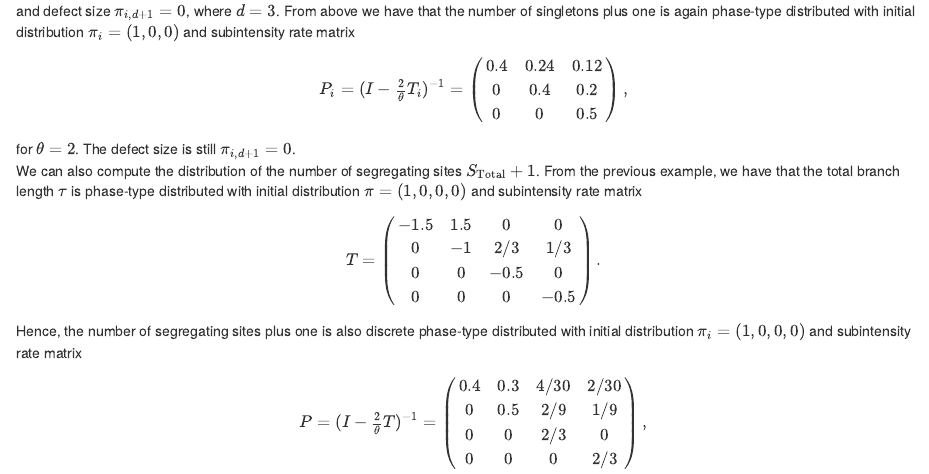
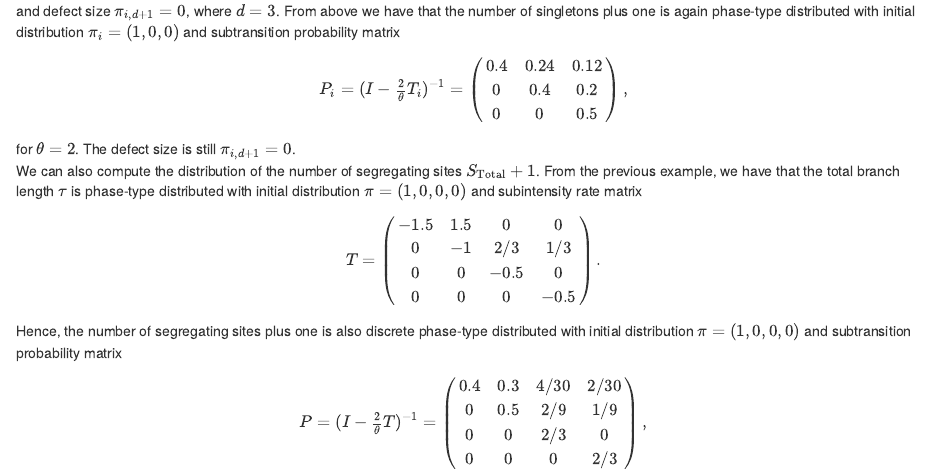
Before and after one commit to aumath-advancedr2019/PhaseTypeGenetics, an R Markdown document (Vignette-Applications_in_population_genetics.Rmd): the page in a window 1100 px wide, from 7860 px down. Rendered offline with R 4.5, knitr and Pandoc, with nearby package versions.

Commit message:
Small changes

```diff
--- a/Vignette-Applications_in_population_genetics.Rmd
+++ b/Vignette-Applications_in_population_genetics.Rmd
@@ -334,7 +334,7 @@ T_i = \begin{pmatrix}
 0 & 0 & -1  \\
 \end{pmatrix}.
 \end{equation*}
-and defect size $\pi_{i,d+1}=0$, where $d=3$. From above we have that the number of singletons plus one is again phase-type distributed with initial distribution $\pi_i = (1,0,0)$ and subintensity rate matrix
+and defect size $\pi_{i,d+1}=0$, where $d=3$. From above we have that the number of singletons plus one is again phase-type distributed with initial distribution $\pi_i = (1,0,0)$ and subtransition probability matrix
 \begin{equation*}
 P_i = (I -\tfrac{2}{\theta} T_i)^{-1} = \begin{pmatrix}
 0.4 & 0.24 & 0.12 \\
@@ -352,7 +352,7 @@ T = \begin{pmatrix}
 0 & 0 & 0 & -0.5\\
 \end{pmatrix}.
 \end{equation*}
-Hence, the number of segregating sites plus one is also discrete phase-type distributed with initial distribution $\pi_i = (1,0,0,0)$ and subintensity rate matrix
+Hence, the number of segregating sites plus one is also discrete phase-type distributed with initial distribution $\pi = (1,0,0,0)$ and subtransition probability matrix
 \begin{equation*}
 P = (I -\tfrac{2}{\theta} T)^{-1} = \begin{pmatrix}
 0.4 & 0.3 & 4/30 & 2/30 \\
```
